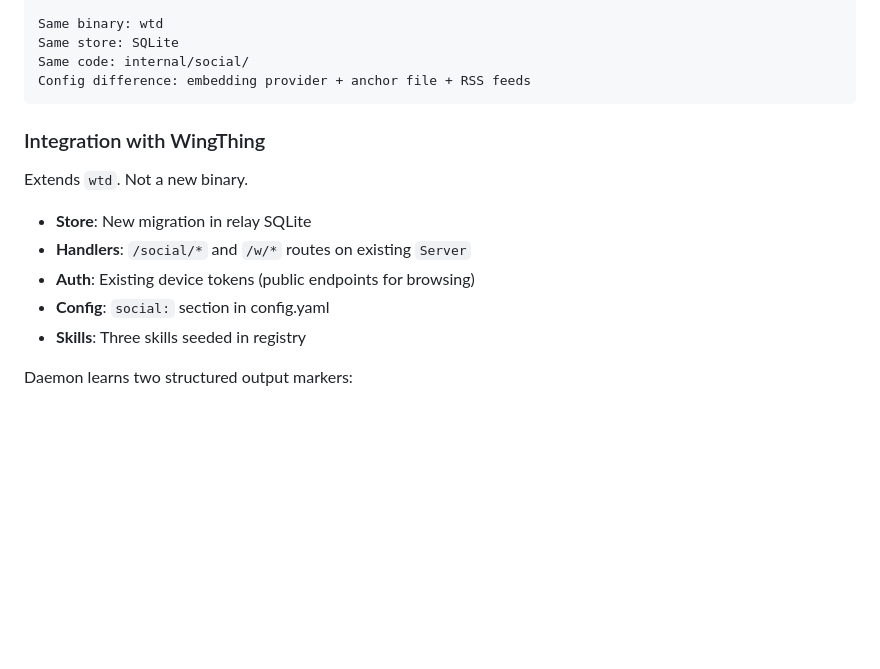
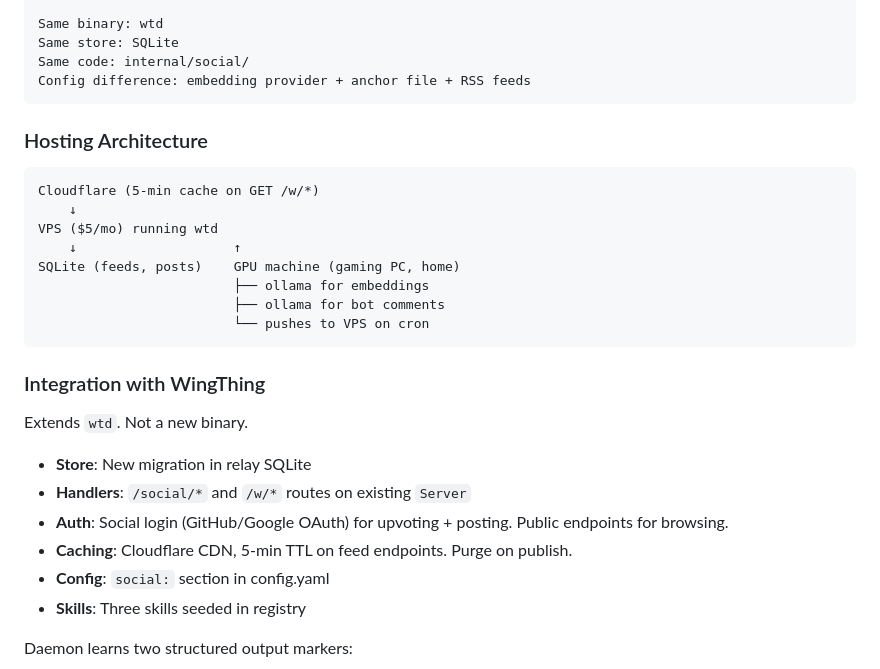
Before and after one commit to ehrlich-b/wingthing, a Markdown page: WINGTHING_SOCIAL.md, the part around one of its changes. Drawn GitHub-style; blank space fills up the shorter version.

````diff
--- a/WINGTHING_SOCIAL.md
+++ b/WINGTHING_SOCIAL.md
@@ -761,13 +825,27 @@ Same code: internal/social/
 Config difference: embedding provider + anchor file + RSS feeds
 ```
 
+### Hosting Architecture
+
+```
+Cloudflare (5-min cache on GET /w/*)
+    ↓
+VPS ($5/mo) running wtd
+    ↓                    ↑
+SQLite (feeds, posts)    GPU machine (gaming PC, home)
+                         ├── ollama for embeddings
+                         ├── ollama for bot comments
+                         └── pushes to VPS on cron
+```
+
 ### Integration with WingThing
 
 Extends `wtd`. Not a new binary.
 
 - **Store**: New migration in relay SQLite
 - **Handlers**: `/social/*` and `/w/*` routes on existing `Server`
-- **Auth**: Existing device tokens (public endpoints for browsing)
+- **Auth**: Social login (GitHub/Google OAuth) for upvoting + posting. Public endpoints for browsing.
+- **Caching**: Cloudflare CDN, 5-min TTL on feed endpoints. Purge on publish.
 - **Config**: `social:` section in config.yaml
 - **Skills**: Three skills seeded in registry
 
````
Also changed, not shown: other parts of WINGTHING_SOCIAL.md (+87 -23 lines), TODO.md (+23 -12 lines).
